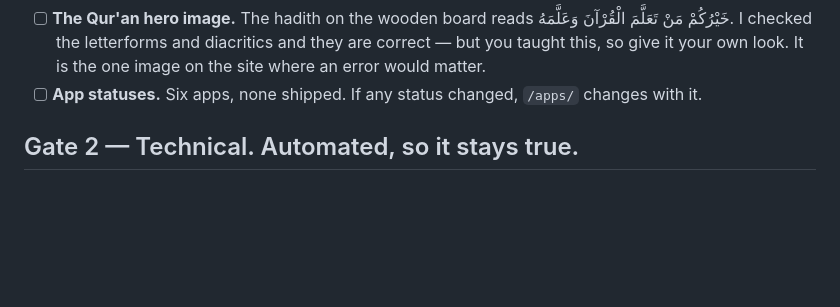
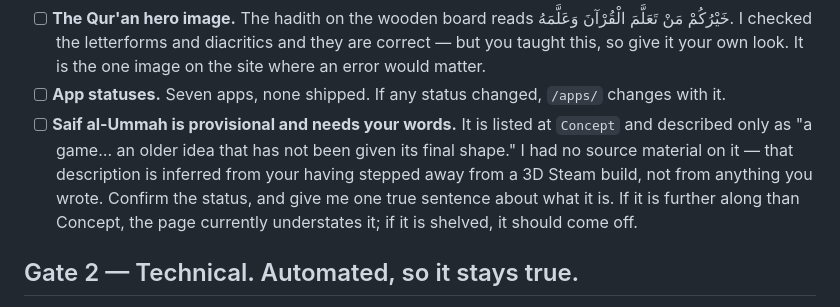
Before and after one commit to Inheriting-Islam/inheritingislam.com, a Markdown page: DEPLOY.md, the part around the change. Drawn GitHub-style; blank space fills up the shorter version.

Commit message:
Flag Saif al-Ummah's copy as provisional in the launch gates

```diff
--- a/DEPLOY.md
+++ b/DEPLOY.md
@@ -44,7 +44,13 @@ that actually matters**; the rest is plumbing.
       خَيْرُكُمْ مَنْ تَعَلَّمَ الْقُرْآنَ وَعَلَّمَهُ. I checked the letterforms and diacritics
       and they are correct — but you taught this, so give it your own look. It is the one image on
       the site where an error would matter.
-- [ ] **App statuses.** Six apps, none shipped. If any status changed, `/apps/` changes with it.
+- [ ] **App statuses.** Seven apps, none shipped. If any status changed, `/apps/` changes with it.
+- [ ] **Saif al-Ummah is provisional and needs your words.** It is listed at `Concept` and
+      described only as "a game… an older idea that has not been given its final shape." I had no
+      source material on it — that description is inferred from your having stepped away from a 3D
+      Steam build, not from anything you wrote. Confirm the status, and give me one true sentence
+      about what it is. If it is further along than Concept, the page currently understates it; if
+      it is shelved, it should come off.
 
 ## Gate 2 — Technical. Automated, so it stays true.
 
```
